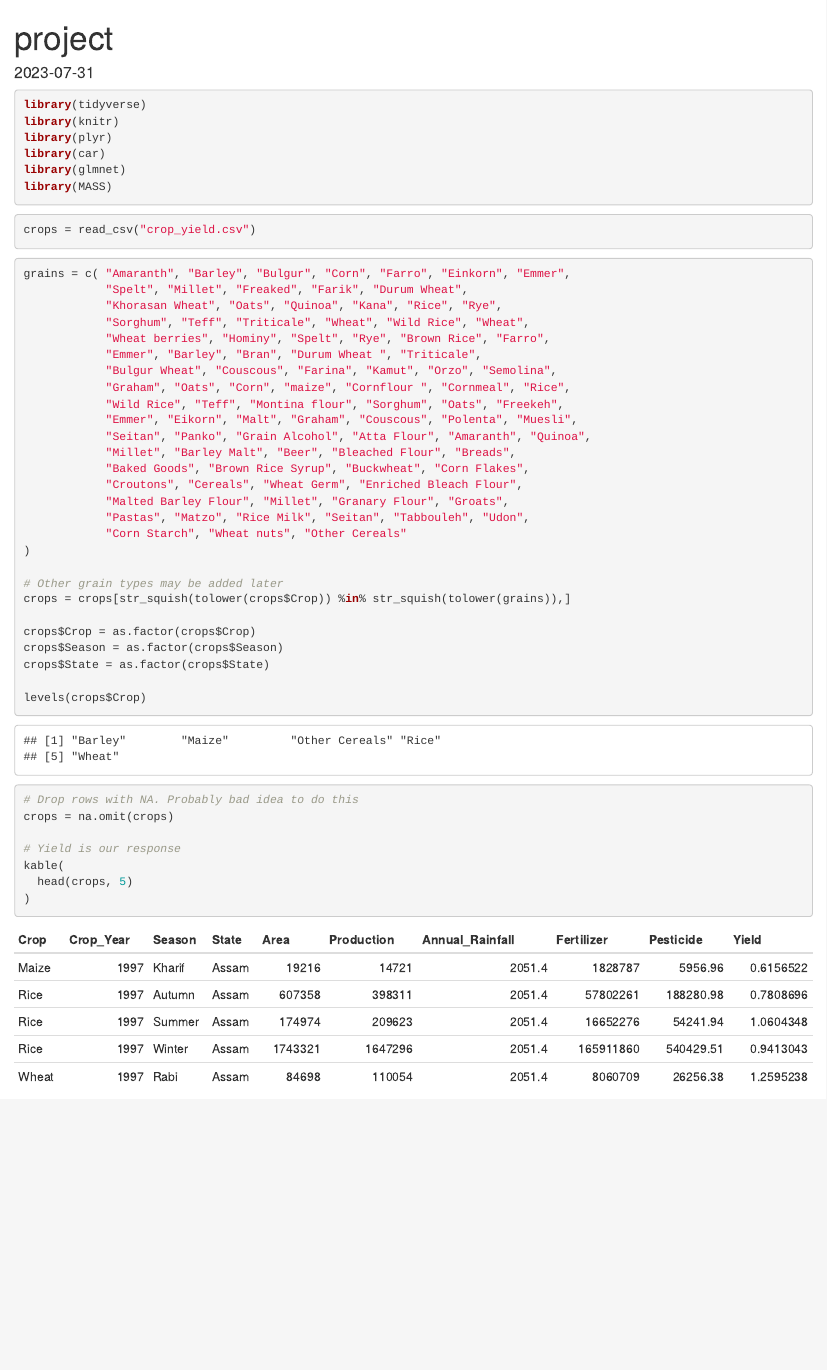
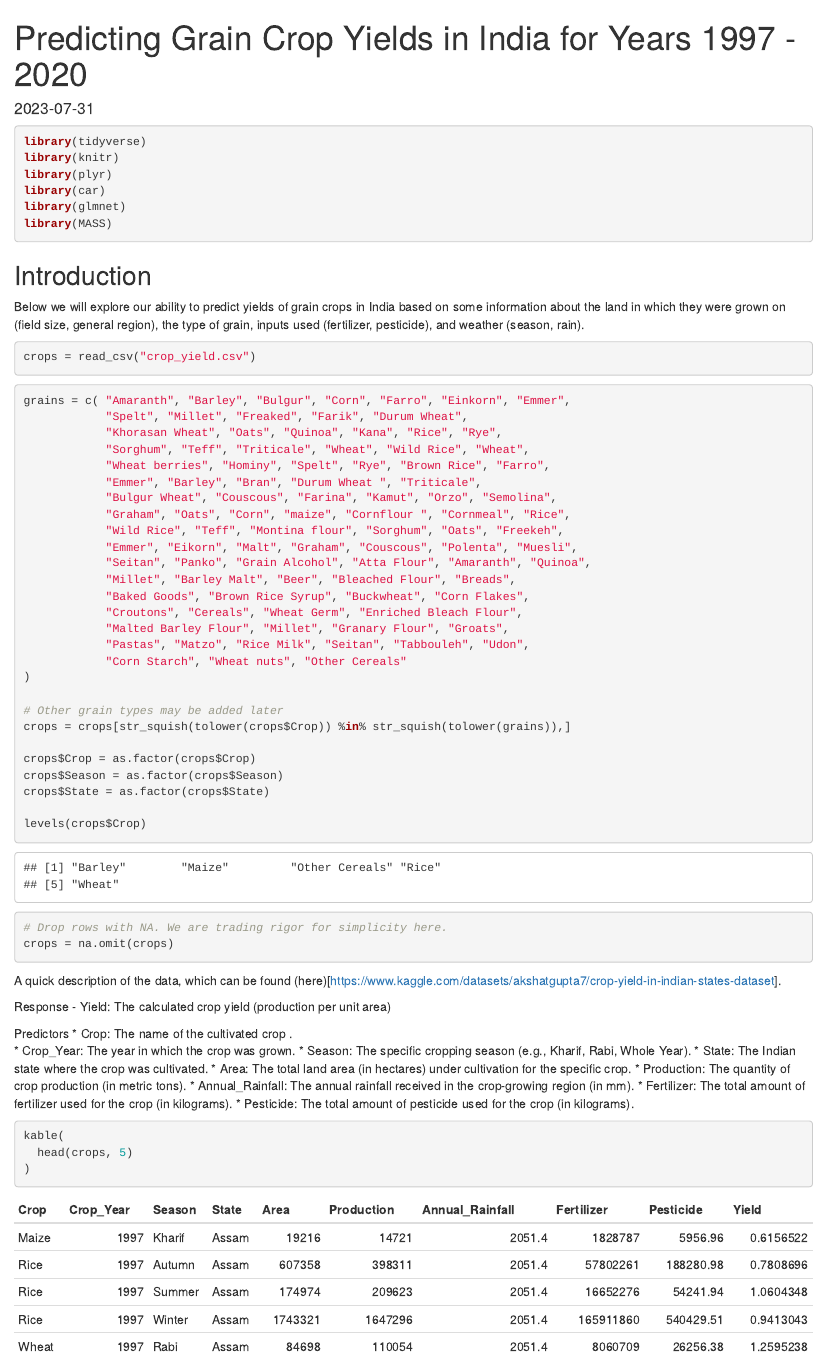
Before and after one commit to greenwaltc/stat420-project-teamBCG, an R Markdown document (project.Rmd): the page in a window 1100 px wide, from its top. Rendered offline with R 4.5, knitr and Pandoc, with nearby package versions.

Commit message:
Writing structure and some thoughts

````diff
--- a/project.Rmd
+++ b/project.Rmd
@@ -1,5 +1,5 @@
 ---
-title: "project"
+title: "Predicting Grain Crop Yields in India for Years 1997 - 2020"
 output: html_document
 date: "2023-07-31"
 ---
@@ -16,6 +16,10 @@
 library(glmnet)
 library(MASS)
 ```
+
+## Introduction
+
+Below we will explore our ability to predict yields of grain crops in India based on some information about the land in which they were grown on (field size, general region), the type of grain, inputs used (fertilizer, pesticide), and weather (season, rain).
 
 ```{r message=FALSE}
 crops = read_csv("crop_yield.csv")
@@ -52,10 +56,26 @@
 
 levels(crops$Crop)
 
-# Drop rows with NA. Probably bad idea to do this
+# Drop rows with NA. We are trading rigor for simplicity here.
 crops = na.omit(crops)
+```
 
-# Yield is our response
+A quick description of the data, which can be found (here)[https://www.kaggle.com/datasets/akshatgupta7/crop-yield-in-indian-states-dataset].
+
+Response - Yield: The calculated crop yield (production per unit area)
+
+Predictors
+* Crop: The name of the cultivated crop .
+* Crop_Year: The year in which the crop was grown.
+* Season: The specific cropping season (e.g., Kharif, Rabi, Whole Year).
+* State: The Indian state where the crop was cultivated.
+* Area: The total land area (in hectares) under cultivation for the specific crop.
+* Production: The quantity of crop production (in metric tons).
+* Annual_Rainfall: The annual rainfall received in the crop-growing region (in mm).
+* Fertilizer: The total amount of fertilizer used for the crop (in kilograms).
+* Pesticide: The total amount of pesticide used for the crop (in kilograms).
+
+```{r}
 kable(
   head(crops, 5)
 )
````
Also changed, not shown: project.Rmd (12 more changed lines).
